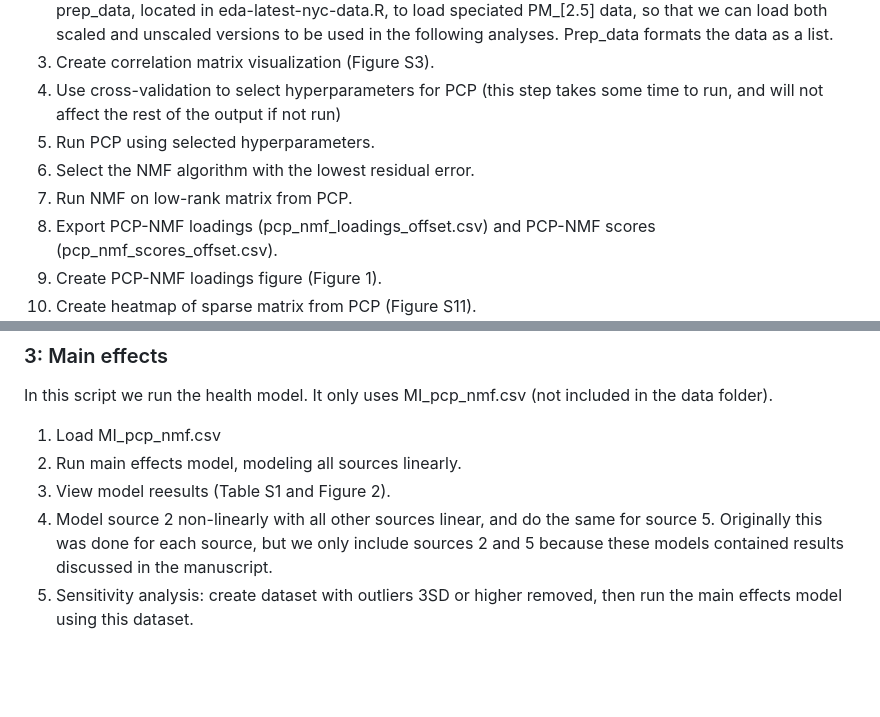
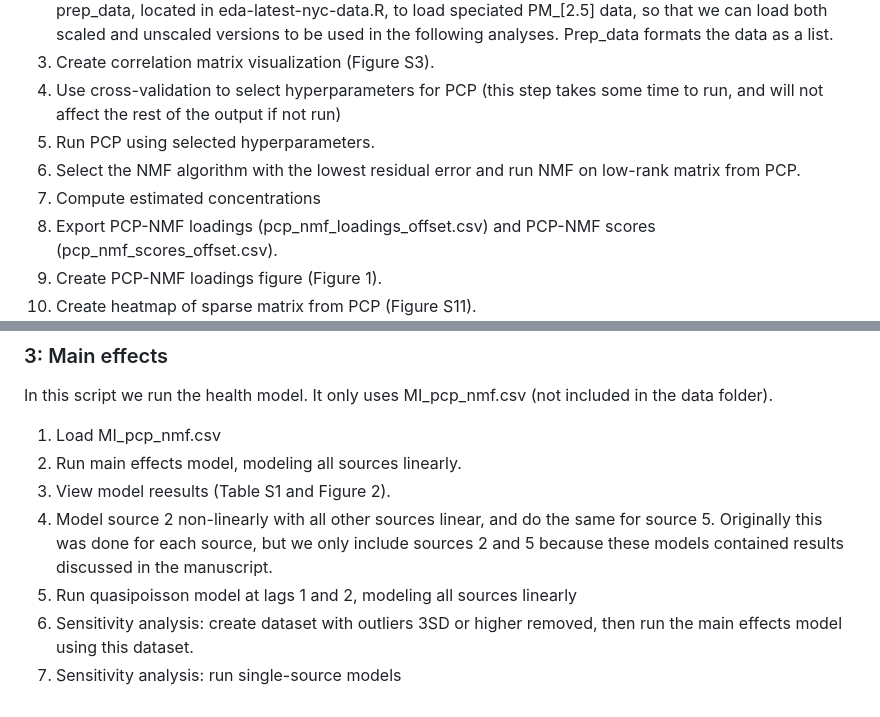
Before and after one commit to 12taor/PCP-PM2.5-MI-paper, a Markdown page: README.md, 2 parts joined by grey strips. GitHub-like rendering; blank space fills up the shorter version.

```diff
--- a/README.md
+++ b/README.md
@@ -41,8 +41,8 @@ In this script, we apply non-convex square-root principal component pursuit (PCP
 3. Create correlation matrix visualization (Figure S3).
 4. Use cross-validation to select hyperparameters for PCP (this step takes some time to run, and will not affect the rest of the output if not run)
 5. Run PCP using selected hyperparameters.
-6. Select the NMF algorithm with the lowest residual error.
-7. Run NMF on low-rank matrix from PCP.
+6. Select the NMF algorithm with the lowest residual error and run NMF on low-rank matrix from PCP.
+7. Compute estimated concentrations
 8. Export PCP-NMF loadings (pcp_nmf_loadings_offset.csv) and PCP-NMF scores (pcp_nmf_scores_offset.csv).
 9. Create PCP-NMF loadings figure (Figure 1).
 10. Create heatmap of sparse matrix from PCP (Figure S11).
@@ -61,4 +61,6 @@ In this script we run the health model. It only uses MI_pcp_nmf.csv (not include
 2. Run main effects model, modeling all sources linearly.
 3. View model reesults (Table S1 and Figure 2).
 4. Model source 2 non-linearly with all other sources linear, and do the same for source 5. Originally this was done for each source, but we only include sources 2 and 5 because these models contained results discussed in the manuscript.
-5. Sensitivity analysis: create dataset with outliers 3SD or higher removed, then run the main effects model using this dataset.
+5. Run quasipoisson model at lags 1 and 2, modeling all sources linearly
+6. Sensitivity analysis: create dataset with outliers 3SD or higher removed, then run the main effects model using this dataset.
+7. Sensitivity analysis: run single-source models
```
